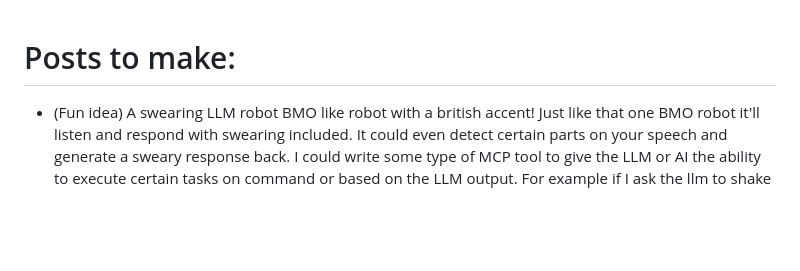
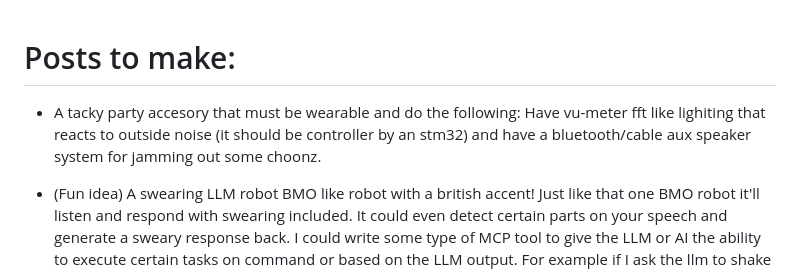
Before and after one commit to robodude0395/omar-fyi-portfolio-website, a Markdown page: TODO.md, the part around the change. Drawn GitHub-style; blank space fills up the shorter version.

Commit message:
Update TODO.md with new project ideas.
I added yet another tempting idea that has crossed my eclectic mind

```diff
--- a/TODO.md
+++ b/TODO.md
@@ -1,4 +1,5 @@
 # Posts to make:
++ A tacky party accesory that must be wearable and do the following: Have vu-meter fft like lighiting that reacts to outside noise (it should be controller by an stm32) and have a bluetooth/cable aux speaker system for jamming out some choonz.
 + (Fun idea) A swearing LLM robot BMO like robot with a british accent! Just like that one BMO robot it'll listen and respond with swearing included. It could even detect certain parts on your speech and generate a sweary response back. I could write some type of MCP tool to give the LLM or AI the ability to execute certain tasks on command or based on the LLM output. For example if I ask the llm to shake it's hands or spin around, it'll invoke that action and it'll show in the robot.
 + (Fun idea) Adding browser mic for backwards talk and voice stream allowing me to make a remote calling robot.
 + (In progress) A rpi webcam livestream server (Which I might implement later on the rpi tank project).
```
